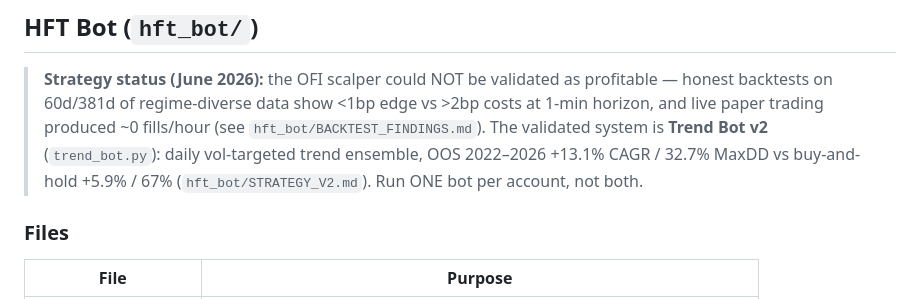
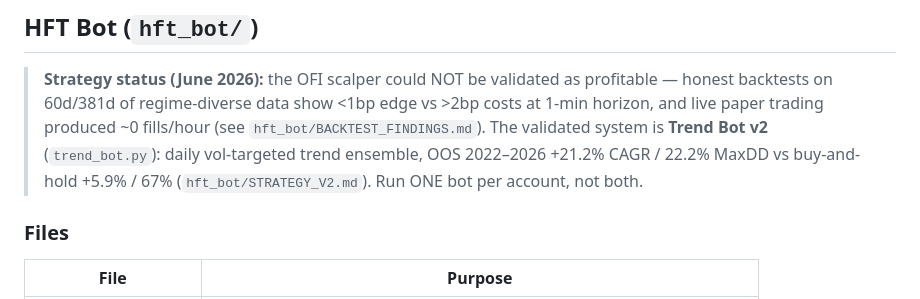
Before and after one commit to udinry/hyperbot, a Markdown page: CLAUDE.md, the part around the change. Drawn GitHub-style.

Commit message:
CLAUDE.md: status note to v2.1 numbers
https://claude.ai/code/session_015WxZMrAKW87CASCPkmisdu

```diff
--- a/CLAUDE.md
+++ b/CLAUDE.md
@@ -25,7 +25,7 @@ hyperbot/
 > edge vs >2bp costs at 1-min horizon, and live paper trading produced ~0
 > fills/hour (see `hft_bot/BACKTEST_FINDINGS.md`). The validated system is
 > **Trend Bot v2** (`trend_bot.py`): daily vol-targeted trend ensemble,
-> OOS 2022–2026 +13.1% CAGR / 32.7% MaxDD vs buy-and-hold +5.9% / 67%
+> OOS 2022–2026 +21.2% CAGR / 22.2% MaxDD vs buy-and-hold +5.9% / 67%
 > (`hft_bot/STRATEGY_V2.md`). Run ONE bot per account, not both.
 
 ### Files
```
